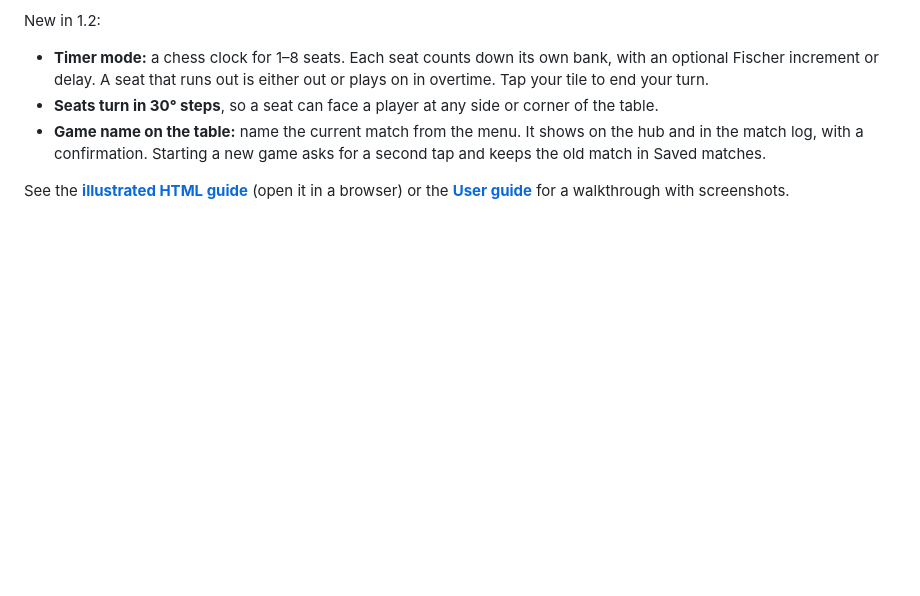
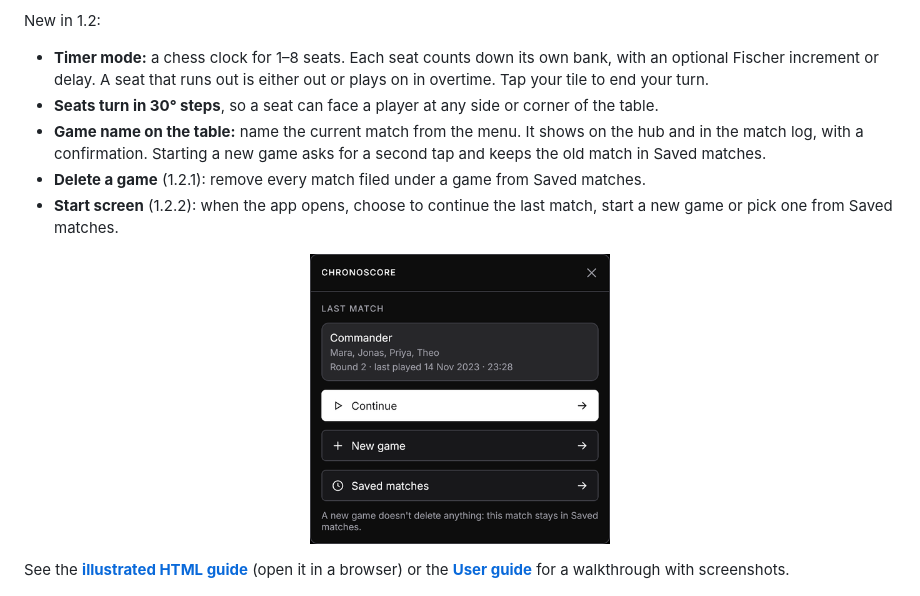
Before and after one commit to MGriot/Chronoscore, a Markdown page: README.md, the part around the change. Rendered like a GitHub page; pictures changed too: docs/images/dialog-start.png (added); blank space fills up the shorter version.

```diff
--- a/README.md
+++ b/README.md
@@ -61,6 +61,12 @@ New in 1.2:
 - **Timer mode:** a chess clock for 1–8 seats. Each seat counts down its own bank, with an optional Fischer increment or delay. A seat that runs out is either out or plays on in overtime. Tap your tile to end your turn.
 - **Seats turn in 30° steps**, so a seat can face a player at any side or corner of the table.
 - **Game name on the table:** name the current match from the menu. It shows on the hub and in the match log, with a confirmation. Starting a new game asks for a second tap and keeps the old match in Saved matches.
+- **Delete a game** (1.2.1): remove every match filed under a game from Saved matches.
+- **Start screen** (1.2.2): when the app opens, choose to continue the last match, start a new game or pick one from Saved matches.
+
+<p align="center">
+  <img src="docs/images/dialog-start.png" width="300" alt="Start screen: continue, new game or saved matches">
+</p>
 
 See the **[illustrated HTML guide](docs/guide/index.html)** (open it in a browser) or the **[User guide](docs/USER_GUIDE.md)** for a walkthrough with screenshots.
 
```
Also changed, not shown: docs/USER_GUIDE.md (+17 -0 lines), docs/images/dialog-new-game.png (added), 8 other files.
